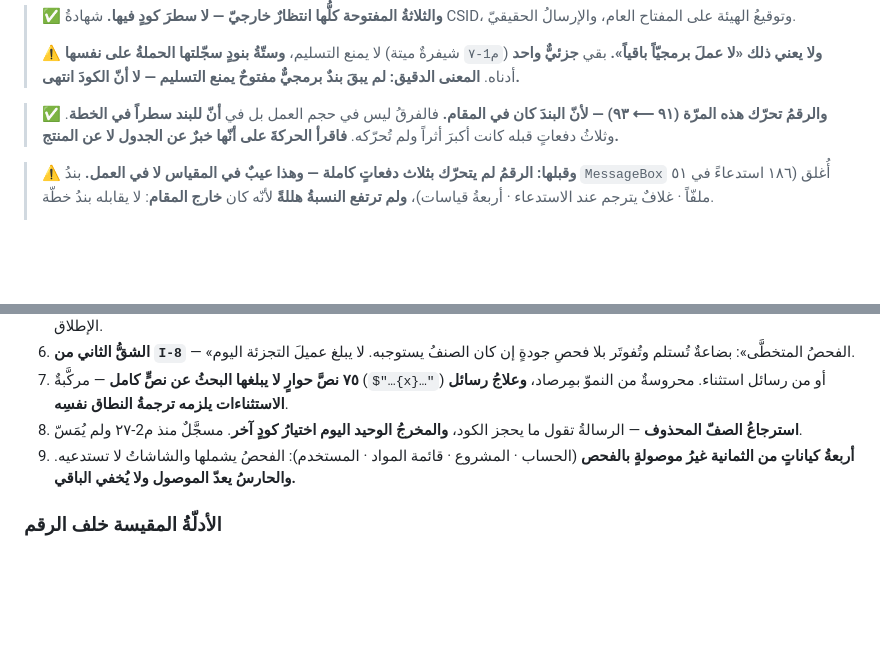
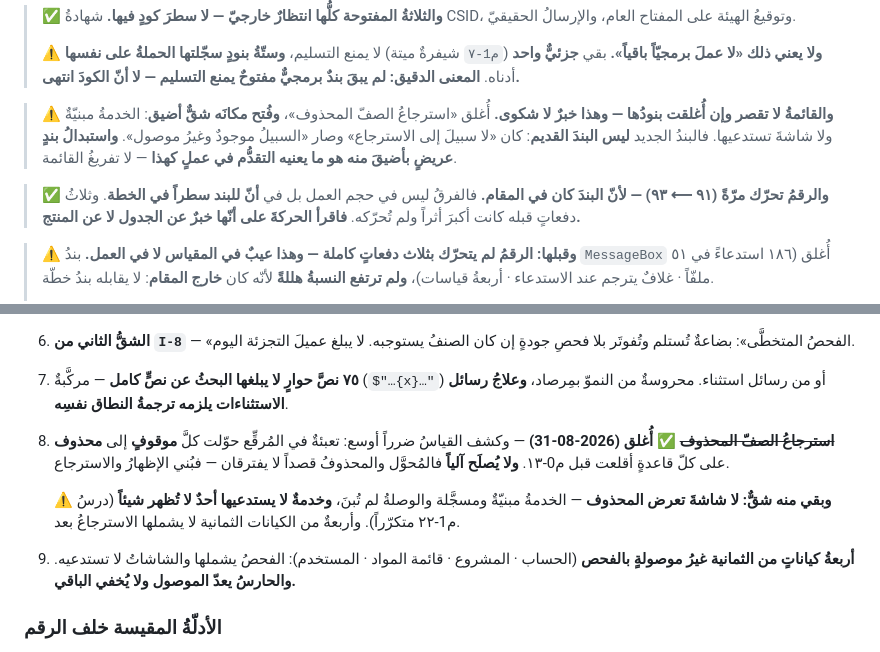
Before and after one commit to marwanmoro8803-wq/BRQOSH-Final, a Markdown page: تقارير/CEEF-229_حكم_الجاهزية_وخطة_المراحل_2026-08-28.md, 2 parts joined by grey strips. Drawn GitHub-style; blank space fills up the shorter version.

Commit message:
CEEF-229 · تحديثُ خطة الجاهزية بدفعة استرجاع المحذوف
صفٌّ في جدول التقدّم، والعدّاد 1132 · ٦٤ دفعة · ٨٢ بنداً.

وشُطب البندُ الثامن بسببه، ومعه شقٌّ جديد أضيق: الخدمةُ مبنيّةٌ ولا شاشةَ
تستدعيها، وأربعةٌ من الكيانات الثمانية لا يشملها الاسترجاعُ بعد.

وأُضيفت ملاحظةٌ ثالثةٌ إلى لوحة عيب المقياس: القائمةُ لا تقصر وإن أُغلقت بنودُها،
وهذا خبرٌ لا شكوى — فالبندُ الجديد ليس القديم: كان «لا سبيلَ إلى الاسترجاع» وصار
«السبيلُ موجودٌ وغيرُ موصول». واستبدالُ بندٍ عريضٍ بأضيقَ منه هو ما يعنيه التقدُّم
في عملٍ كهذا، لا تفريغُ القائمة.

Co-Authored-By: Claude Opus 5 <noreply@anthropic.com>

```diff
--- a/تقارير/CEEF-229_حكم_الجاهزية_وخطة_المراحل_2026-08-28.md
+++ b/تقارير/CEEF-229_حكم_الجاهزية_وخطة_المراحل_2026-08-28.md
@@ -349,7 +350,13 @@
 > لا يمنع التسليم، **وستّةُ بنودٍ سجّلتها الحملةُ على نفسها** أدناه.
 > **المعنى الدقيق: لم يبقَ بندٌ برمجيٌّ مفتوحٌ يمنع التسليم — لا أنّ الكودَ انتهى.**
 
-> ✅ **والرقمُ تحرّك هذه المرّة (٩١ ⟵ ٩٣) — لأنّ البندَ كان في المقام.**
+> ⚠️ **والقائمةُ لا تقصر وإن أُغلقت بنودُها — وهذا خبرٌ لا شكوى.**
+> أُغلق «استرجاعُ الصفّ المحذوف»، **وفُتح مكانَه شقٌّ أضيق**: الخدمةُ مبنيّةٌ ولا شاشةَ
+> تستدعيها. فالبندُ الجديد **ليس البندَ القديم**: كان «لا سبيلَ إلى الاسترجاع» وصار
+> «السبيلُ موجودٌ وغيرُ موصول». <b>واستبدالُ بندٍ عريضٍ بأضيقَ منه هو ما يعنيه التقدُّم
+> في عملٍ كهذا</b> — لا تفريغُ القائمة.
+
+> ✅ **والرقمُ تحرّك مرّةً (٩١ ⟵ ٩٣) — لأنّ البندَ كان في المقام.**
 > فالفرقُ ليس في حجم العمل بل في **أنّ للبند سطراً في الخطة**. وثلاثُ دفعاتٍ قبله كانت
 > أكبرَ أثراً ولم تُحرّكه. <b>فاقرأ الحركةَ على أنّها خبرٌ عن الجدول لا عن المنتج.</b>
 
@@ -430,8 +437,13 @@
    كان الصنفُ يستوجبه. لا يبلغ عميلَ التجزئة اليوم.
 7. **٧٥ نصَّ حوارٍ لا يبلغها البحثُ عن نصٍّ كامل** — مركَّبةٌ (`$"…{x}…"`) أو من رسائل
    استثناء. محروسةٌ من النموّ بمِرصاد، **وعلاجُ رسائل الاستثناءات يلزمه ترجمةُ النطاق نفسِه**.
-8. **استرجاعُ الصفّ المحذوف** — الرسالةُ تقول ما يحجز الكود، **والمخرجُ الوحيد اليوم اختيارُ
-   كودٍ آخر**. مسجَّلٌ منذ م2-٢٧ ولم يُمَسّ.
+8. ~~**استرجاعُ الصفّ المحذوف**~~ ✅ **أُغلق (2026-08-31)** — وكشف القياسُ ضرراً أوسع: تعبئةٌ
+   في المُرقِّع حوّلت كلَّ **موقوفٍ** إلى **محذوف** على كلّ قاعدةٍ أقلعت قبل م0-١٣.
+   **ولا يُصلَح آلياً** فالمُحوَّل والمحذوفُ قصداً لا يفترقان — فبُني الإظهارُ والاسترجاع.
+
+   ⚠️ **وبقي منه شقٌّ:** **لا شاشةَ تعرض المحذوف** — الخدمةُ مبنيّةٌ ومسجَّلة والوصلةُ لم
+   تُبنَ، **وخدمةٌ لا يستدعيها أحدٌ لا تُظهر شيئاً** (درسُ م1-٢٢ متكرّراً). وأربعةٌ من
+   الكيانات الثمانية لا يشملها الاسترجاعُ بعد.
 9. **أربعةُ كياناتٍ من الثمانية غيرُ موصولةٍ بالفحص** (الحساب · المشروع · قائمة المواد ·
    المستخدم): الفحصُ يشملها والشاشاتُ لا تستدعيه. **والحارسُ يعدّ الموصول ولا يُخفي الباقي.**
 
```
Also changed, not shown: other parts of تقارير/CEEF-229_حكم_الجاهزية_وخطة_المراحل_2026-08-28.md (+5 -4 lines).
